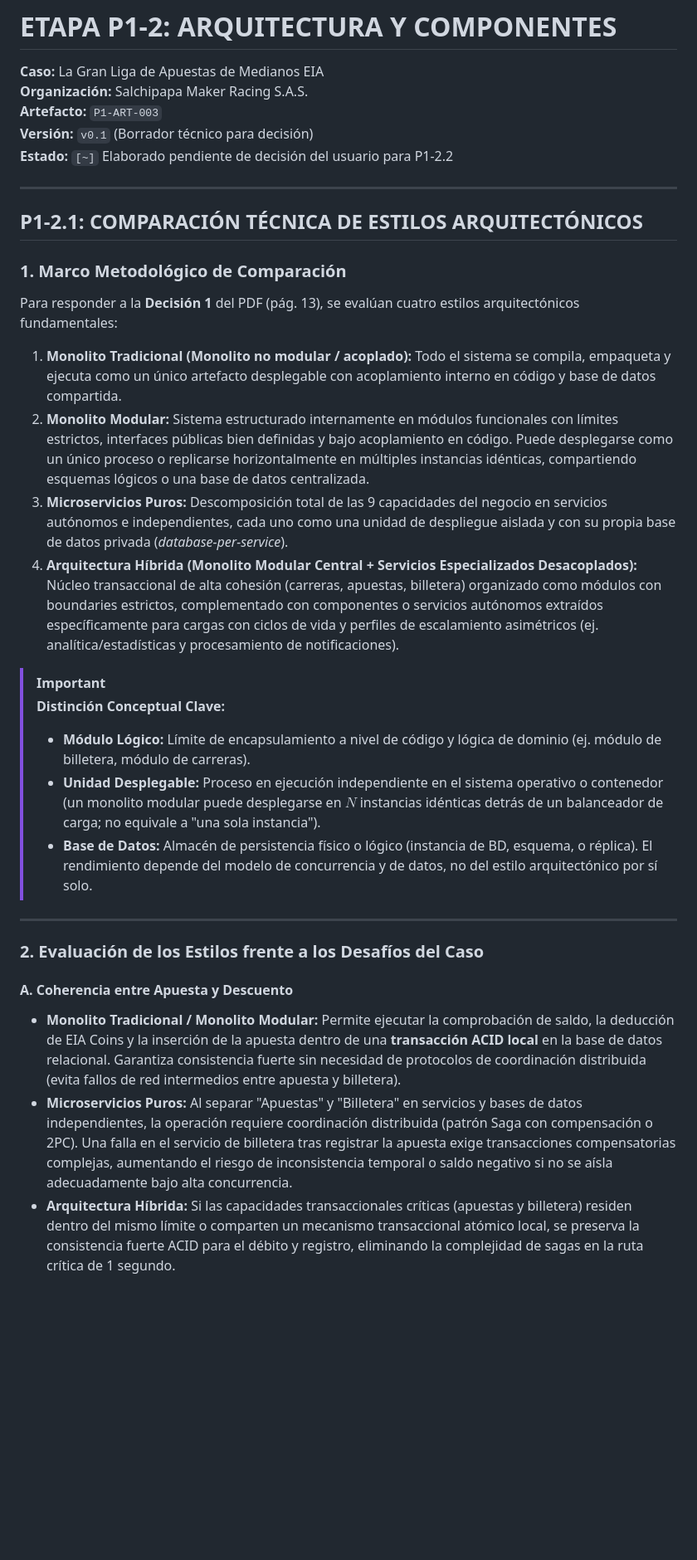
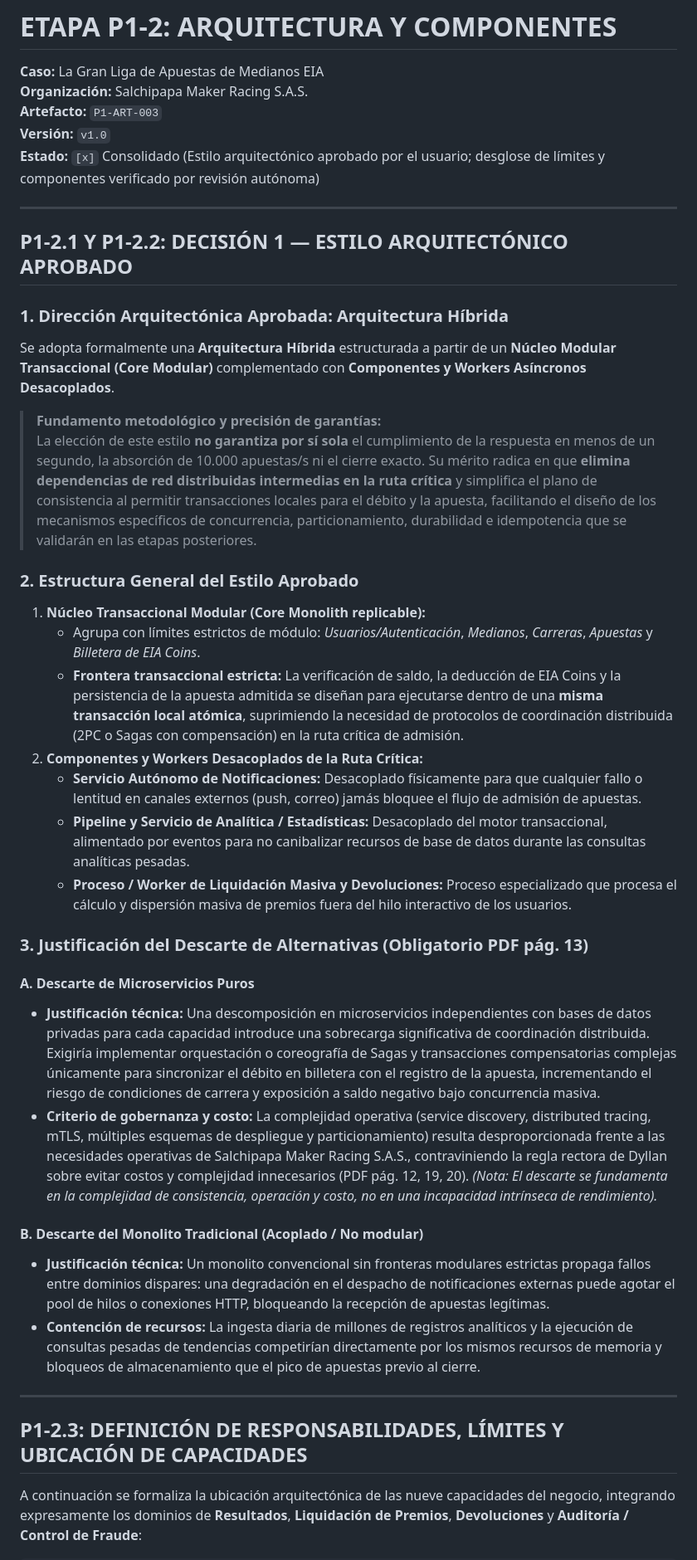
Before and after one commit to navyri/liga-de-apuestas, a Markdown page: parte_1_arquitectura/02_arquitectura_y_componentes.md, the part around one of its changes. Shown at 83% size. Drawn GitHub-style; blank space fills up the shorter version.

Commit message:
docs: arquitectura híbrida, límites de componentes y ADR-001 (P1-2)

```diff
--- a/parte_1_arquitectura/02_arquitectura_y_componentes.md
+++ b/parte_1_arquitectura/02_arquitectura_y_componentes.md
@@ -2,32 +2,41 @@
 **Caso:** La Gran Liga de Apuestas de Medianos EIA
 **Organización:** Salchipapa Maker Racing S.A.S.
 **Artefacto:** `P1-ART-003`
-**Versión:** `v0.1` (Borrador técnico para decisión)
-**Estado:** `[~]` Elaborado pendiente de decisión del usuario para P1-2.2
+**Versión:** `v1.0`
+**Estado:** `[x]` Consolidado (Estilo arquitectónico aprobado por el usuario; desglose de límites y componentes verificado por revisión autónoma)
 
 ---
 
-## P1-2.1: COMPARACIÓN TÉCNICA DE ESTILOS ARQUITECTÓNICOS
+## P1-2.1 Y P1-2.2: DECISIÓN 1 — ESTILO ARQUITECTÓNICO APROBADO
 
-### 1. Marco Metodológico de Comparación
-Para responder a la **Decisión 1** del PDF (pág. 13), se evalúan cuatro estilos arquitectónicos fundamentales:
-1. **Monolito Tradicional (Monolito no modular / acoplado):** Todo el sistema se compila, empaqueta y ejecuta como un único artefacto desplegable con acoplamiento interno en código y base de datos compartida.
-2. **Monolito Modular:** Sistema estructurado internamente en módulos funcionales con límites estrictos, interfaces públicas bien definidas y bajo acoplamiento en código. Puede desplegarse como un único proceso o replicarse horizontalmente en múltiples instancias idénticas, compartiendo esquemas lógicos o una base de datos centralizada.
-3. **Microservicios Puros:** Descomposición total de las 9 capacidades del negocio en servicios autónomos e independientes, cada uno como una unidad de despliegue aislada y con su propia base de datos privada (*database-per-service*).
-4. **Arquitectura Híbrida (Monolito Modular Central + Servicios Especializados Desacoplados):** Núcleo transaccional de alta cohesión (carreras, apuestas, billetera) organizado como módulos con boundaries estrictos, complementado con componentes o servicios autónomos extraídos específicamente para cargas con ciclos de vida y perfiles de escalamiento asimétricos (ej. analítica/estadísticas y procesamiento de notificaciones).
+### 1. Dirección Arquitectónica Aprobada: Arquitectura Híbrida
+Se adopta formalmente una **Arquitectura Híbrida** estructurada a partir de un **Núcleo Modular Transaccional (Core Modular)** complementado con **Componentes y Workers Asíncronos Desacoplados**.
 
-> [!IMPORTANT]
-> **Distinción Conceptual Clave:**
-> - **Módulo Lógico:** Límite de encapsulamiento a nivel de código y lógica de dominio (ej. módulo de billetera, módulo de carreras).
-> - **Unidad Desplegable:** Proceso en ejecución independiente en el sistema operativo o contenedor (un monolito modular puede desplegarse en $N$ instancias idénticas detrás de un balanceador de carga; no equivale a "una sola instancia").
-> - **Base de Datos:** Almacén de persistencia físico o lógico (instancia de BD, esquema, o réplica). El rendimiento depende del modelo de concurrencia y de datos, no del estilo arquitectónico por sí solo.
+> **Fundamento metodológico y precisión de garantías:**
+> La elección de este estilo **no garantiza por sí sola** el cumplimiento de la respuesta en menos de un segundo, la absorción de 10.000 apuestas/s ni el cierre exacto. Su mérito radica en que **elimina dependencias de red distribuidas intermedias en la ruta crítica** y simplifica el plano de consistencia al permitir transacciones locales para el débito y la apuesta, facilitando el diseño de los mecanismos específicos de concurrencia, particionamiento, durabilidad e idempotencia que se validarán en las etapas posteriores.
+
+### 2. Estructura General del Estilo Aprobado
+1. **Núcleo Transaccional Modular (Core Monolith replicable):**
+   - Agrupa con límites estrictos de módulo: *Usuarios/Autenticación*, *Medianos*, *Carreras*, *Apuestas* y *Billetera de EIA Coins*.
+   - **Frontera transaccional estricta:** La verificación de saldo, la deducción de EIA Coins y la persistencia de la apuesta admitida se diseñan para ejecutarse dentro de una **misma transacción local atómica**, suprimiendo la necesidad de protocolos de coordinación distribuida (2PC o Sagas con compensación) en la ruta crítica de admisión.
+2. **Componentes y Workers Desacoplados de la Ruta Crítica:**
+   - **Servicio Autónomo de Notificaciones:** Desacoplado físicamente para que cualquier fallo o lentitud en canales externos (push, correo) jamás bloquee el flujo de admisión de apuestas.
+   - **Pipeline y Servicio de Analítica / Estadísticas:** Desacoplado del motor transaccional, alimentado por eventos para no canibalizar recursos de base de datos durante las consultas analíticas pesadas.
+   - **Proceso / Worker de Liquidación Masiva y Devoluciones:** Proceso especializado que procesa el cálculo y dispersión masiva de premios fuera del hilo interactivo de los usuarios.
+
+### 3. Justificación del Descarte de Alternativas (Obligatorio PDF pág. 13)
+
+#### A. Descarte de Microservicios Puros
+- **Justificación técnica:** Una descomposición en microservicios independientes con bases de datos privadas para cada capacidad introduce una sobrecarga significativa de coordinación distribuida. Exigiría implementar orquestación o coreografía de Sagas y transacciones compensatorias complejas únicamente para sincronizar el débito en billetera con el registro de la apuesta, incrementando el riesgo de condiciones de carrera y exposición a saldo negativo bajo concurrencia masiva.
+- **Criterio de gobernanza y costo:** La complejidad operativa (service discovery, distributed tracing, mTLS, múltiples esquemas de despliegue y particionamiento) resulta desproporcionada frente a las necesidades operativas de Salchipapa Maker Racing S.A.S., contraviniendo la regla rectora de Dyllan sobre evitar costos y complejidad innecesarios (PDF pág. 12, 19, 20). *(Nota: El descarte se fundamenta en la complejidad de consistencia, operación y costo, no en una incapacidad intrínseca de rendimiento).*
+
+#### B. Descarte del Monolito Tradicional (Acoplado / No modular)
+- **Justificación técnica:** Un monolito convencional sin fronteras modulares estrictas propaga fallos entre dominios dispares: una degradación en el despacho de notificaciones externas puede agotar el pool de hilos o conexiones HTTP, bloqueando la recepción de apuestas legítimas.
+- **Contención de recursos:** La ingesta diaria de millones de registros analíticos y la ejecución de consultas pesadas de tendencias competirían directamente por los mismos recursos de memoria y bloqueos de almacenamiento que el pico de apuestas previo al cierre.
 
 ---
 
-### 2. Evaluación de los Estilos frente a los Desafíos del Caso
+## P1-2.3: DEFINICIÓN DE RESPONSABILIDADES, LÍMITES Y UBICACIÓN DE CAPACIDADES
 
-#### A. Coherencia entre Apuesta y Descuento
-- **Monolito Tradicional / Monolito Modular:** Permite ejecutar la comprobación de saldo, la deducción de EIA Coins y la inserción de la apuesta dentro de una **transacción ACID local** en la base de datos relacional. Garantiza consistencia fuerte sin necesidad de protocolos de coordinación distribuida (evita fallos de red intermedios entre apuesta y billetera).
-- **Microservicios Puros:** Al separar "Apuestas" y "Billetera" en servicios y bases de datos independientes, la operación requiere coordinación distribuida (patrón Saga con compensación o 2PC). Una falla en el servicio de billetera tras registrar la apuesta exige transacciones compensatorias complejas, aumentando el riesgo de inconsistencia temporal o saldo negativo si no se aísla adecuadamente bajo alta concurrencia.
-- **Arquitectura Híbrida:** Si las capacidades transaccionales críticas (apuestas y billetera) residen dentro del mismo límite o comparten un mecanismo transaccional atómico local, se preserva la consistencia fuerte ACID para el débito y registro, eliminando la complejidad de sagas en la ruta crítica de 1 segundo.
+A continuación se formaliza la ubicación arquitectónica de las nueve capacidades del negocio, integrando expresamente los dominios de **Resultados**, **Liquidación de Premios**, **Devoluciones** y **Auditoría / Control de Fraude**:
 
```
Also changed, not shown: other parts of parte_1_arquitectura/02_arquitectura_y_componentes.md (+80 -44 lines), parte_1_arquitectura/00_registro_maestro_p1.md (+12 -10 lines), parte_1_arquitectura/08_diagramas_y_adrs/ADR-001_estilo_arquitectonico.md (added, +35 -0 lines).
